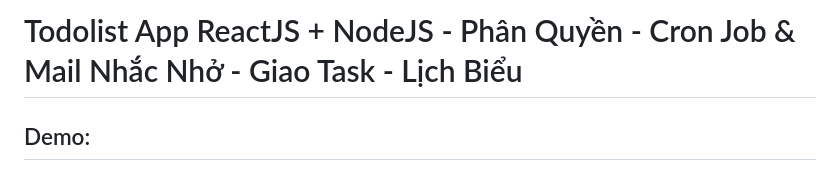
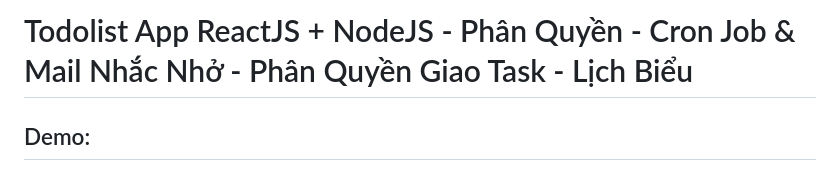
Before and after one commit to namn44241/TodolistApp_ReactJS-NodeJS, a Markdown page: README.md, the part around the change. Drawn GitHub-style.

```diff
--- a/README.md
+++ b/README.md
@@ -1,4 +1,4 @@
-# Todolist App ReactJS + NodeJS - Phân Quyền - Cron Job & Mail Nhắc Nhở - Giao Task - Lịch Biểu
+# Todolist App ReactJS + NodeJS - Phân Quyền - Cron Job & Mail Nhắc Nhở - Phân Quyền Giao Task - Lịch Biểu
 
 ## Demo:
 
```
